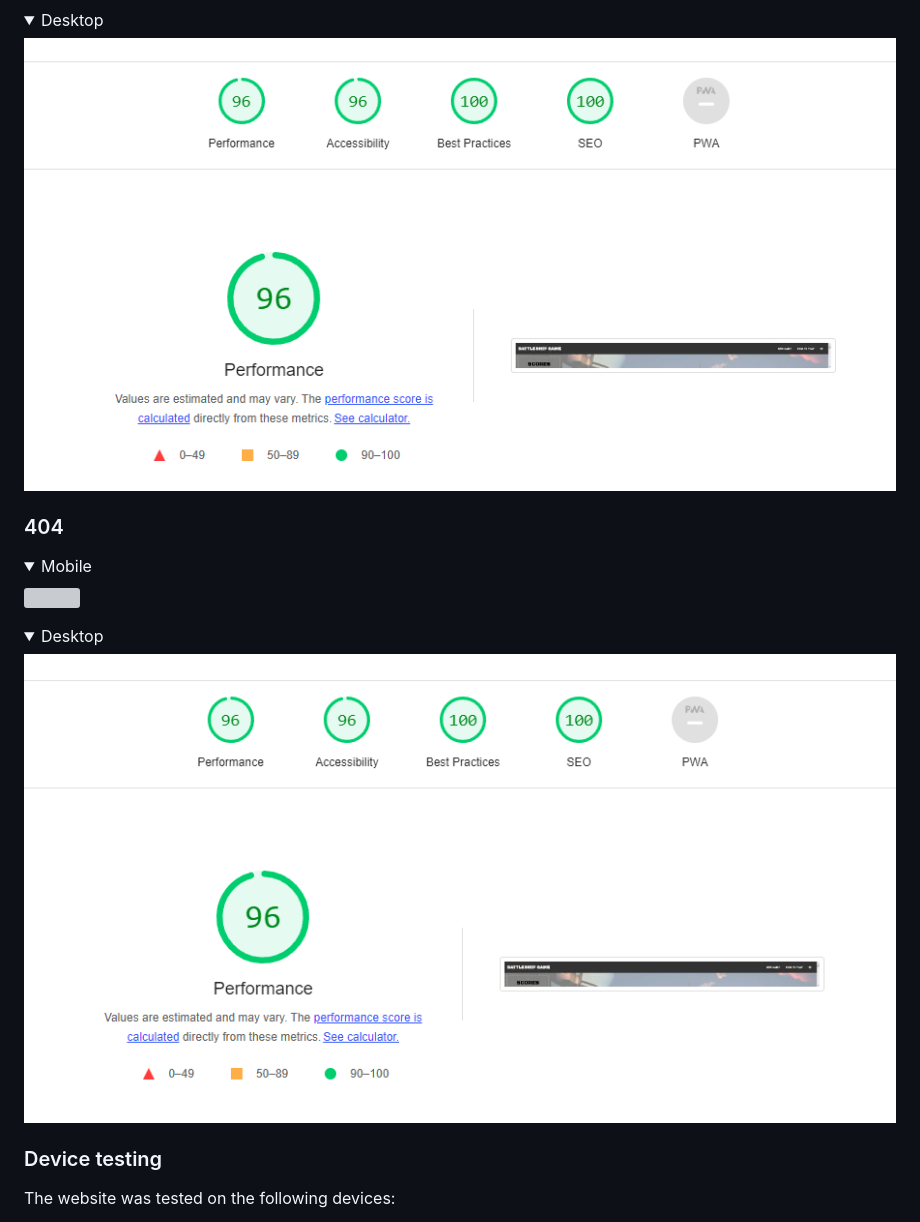
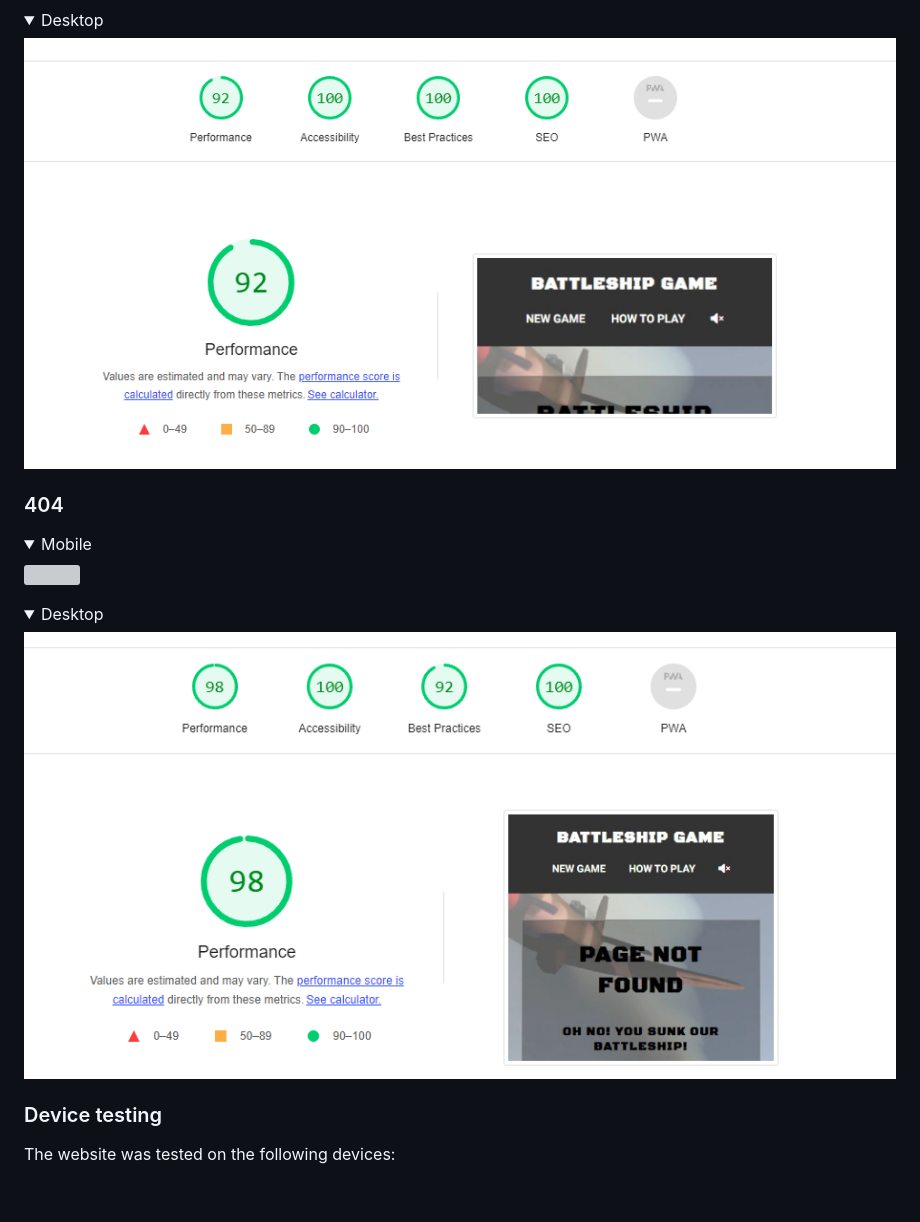
Before and after one commit to mat-shepherd/CI_PP2_BATTLESHIP_GAME, a Markdown page: README.md, the part around the change printed below. GitHub-like rendering; pictures changed too: docs/lighthouse/404-lighthouse-desktop-report.PNG, docs/lighthouse/404-lighthouse-mobile-report.PNG (added), docs/lighthouse/feedback-lighthouse-desktop-report.PNG; folded sections open; blank space fills up the shorter version; grey boxes are pictures that could not be loaded.

```diff
--- a/README.md
+++ b/README.md
@@ -369,6 +369,6 @@ Google Lighthouse in Google's Chrome Developer Tools was used to test the perfor
 </details>
 <details><summary>Desktop</summary>
-<img src="docs/lighthouse/feedback-lighthouse-desktop-report.PNG">
+<img src="docs/lighthouse/feedback-lighthouse-mobile-report.PNG">
 </details>
 
 ### 404
@@ -377,7 +377,7 @@ Google Lighthouse in Google's Chrome Developer Tools was used to test the perfor
 <img src="docs/lighthouse/404-lighthouse-mobile.webp">
 </details>
 <details><summary>Desktop</summary>
-<img src="docs/lighthouse/404-lighthouse-desktop-report.PNG">
+<img src="docs/lighthouse/404-lighthouse-mobile-report.PNG">
 </details>
 
 ### Device testing
```
Also changed, not shown: other parts of README.md (+4 -4 lines), docs/lighthouse/index-lighthouse-desktop-report.PNG, docs/lighthouse/index-lighthouse-mobile-report.PNG (added).
